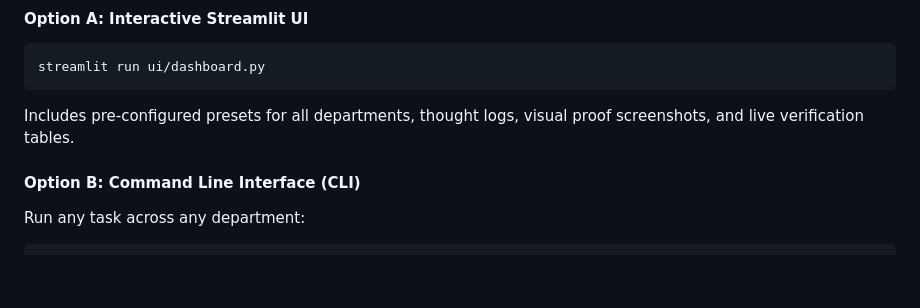
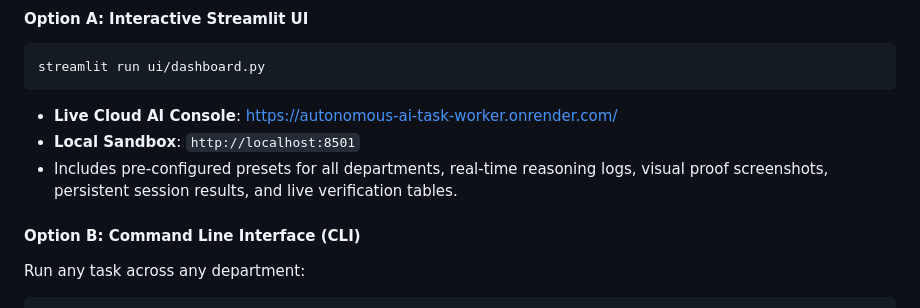
Before and after one commit to PriyankaR1605/Autonomous_AI_Task_Worker, a Markdown page: README.md, the part around the change. Rendered like a GitHub page; blank space fills up the shorter version.

Commit message:
Synchronize plan checklist, tools tree, and console URL in documentation

````diff
--- a/README.md
+++ b/README.md
@@ -138,7 +138,9 @@ python run_mock_erp.py
 ```powershell
 streamlit run ui/dashboard.py
 ```
-Includes pre-configured presets for all departments, thought logs, visual proof screenshots, and live verification tables.
+- **Live Cloud AI Console**: [https://autonomous-ai-task-worker.onrender.com/](https://autonomous-ai-task-worker.onrender.com/)
+- **Local Sandbox**: `http://localhost:8501`
+- Includes pre-configured presets for all departments, real-time reasoning logs, visual proof screenshots, persistent session results, and live verification tables.
 
 #### Option B: Command Line Interface (CLI)
 Run any task across any department:
````
Also changed, not shown: AUTONOMOUS_TASK_WORKER_PLAN.md (+13 -10 lines).
